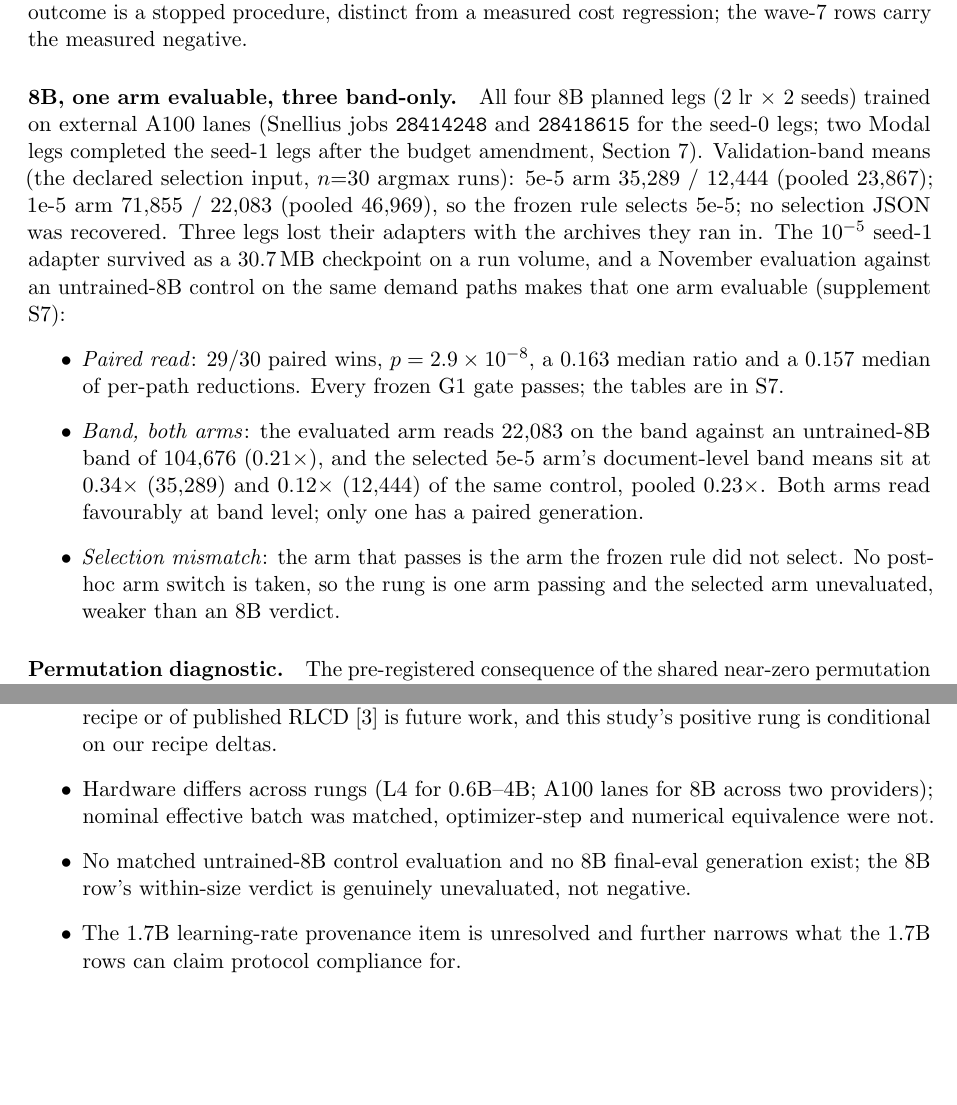
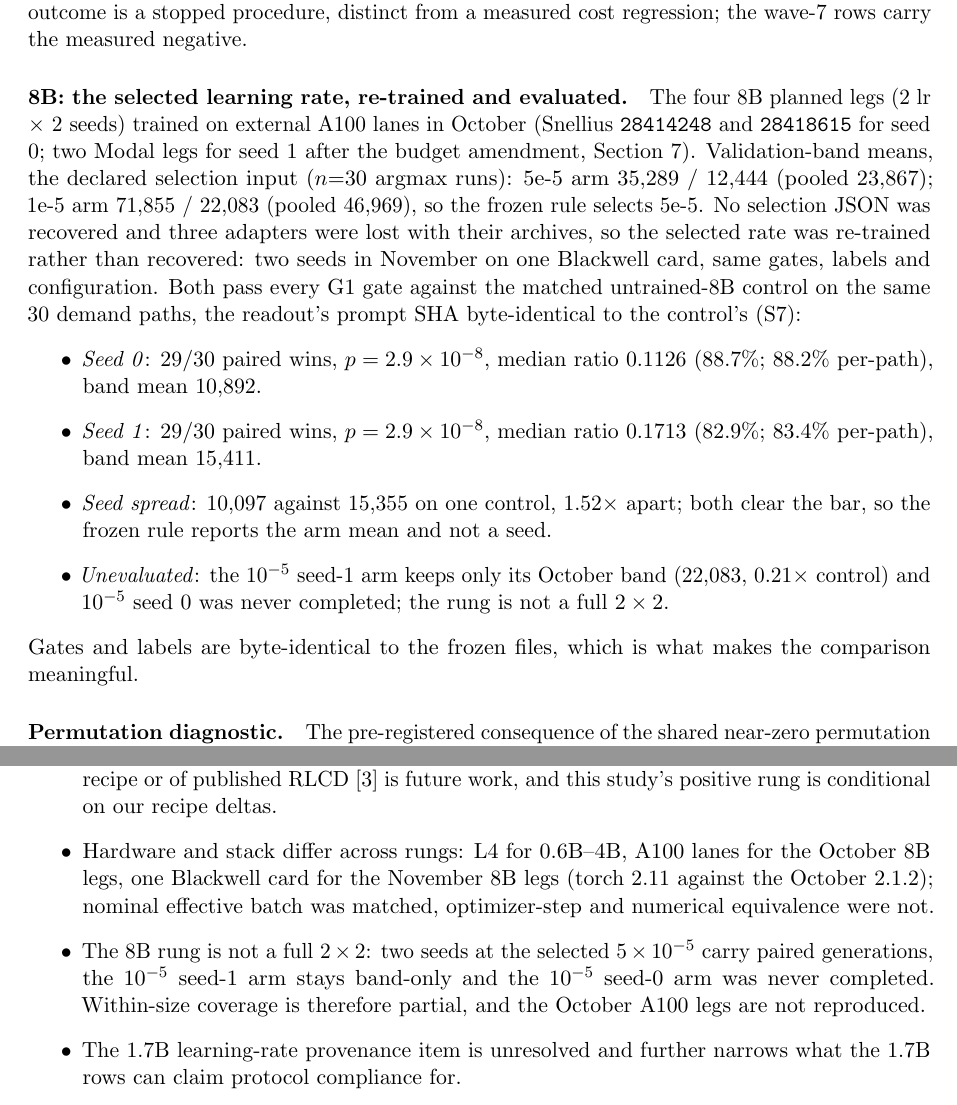
Before and after one commit to pepijnfrenken/agent-bullwhip-replication, a LaTeX paper (docs/paper/paper.tex): two parts of pages 7 and 10 of 12, joined at a grey line, cut so that both start at the same text, the shorter picture padded with empty space. Compiled offline with pdfLaTeX.

Commit message:
paper: 8B section rewritten against the November legs - selected arm passes G1 on both seeds (10,097 and 15,355 vs control 89,633), abstract/table/conclusions/limitations follow, supplement S7 gains the November subsection and S5 splits October from November rows

```diff
--- a/docs/paper/paper.tex
+++ b/docs/paper/paper.tex
@@ -350,28 +350,27 @@ $3.2\times10^{-4}$, the readout having left the label set). Its band means are 9
 has a matched final evaluation, so the wave-8 0.6B outcome is a stopped procedure, distinct from a
 measured cost regression; the wave-7 rows carry the measured negative.
 
-\paragraph{8B, one arm evaluable, three band-only.} All four 8B planned
-legs (2 lr $\times$ 2 seeds) trained on external A100 lanes (Snellius jobs \texttt{28414248}
-and \texttt{28418615} for the seed-0 legs; two Modal legs completed the seed-1 legs after the
-budget amendment, Section~\ref{sec:prov}). Validation-band means (the declared
-selection input, $n{=}30$ argmax runs): 5e-5 arm 35{,}289 / 12{,}444 (pooled 23{,}867); 1e-5 arm
-71{,}855 / 22{,}083 (pooled 46{,}969), so the frozen rule selects 5e-5; no selection JSON was
-recovered.
-Three legs lost their adapters with the archives they ran in. The $10^{-5}$ seed-1 adapter
-survived as a 30.7\,MB checkpoint on a run volume, and a November evaluation against an
-untrained-8B control on the same demand paths makes that one arm evaluable (supplement S7):
+\paragraph{8B: the selected learning rate, re-trained and evaluated.} The four 8B planned legs
+(2 lr $\times$ 2 seeds) trained on external A100 lanes in October (Snellius \texttt{28414248} and
+\texttt{28418615} for seed 0; two Modal legs for seed 1 after the budget amendment,
+Section~\ref{sec:prov}). Validation-band means, the declared selection input
+($n{=}30$ argmax runs): 5e-5 arm 35{,}289 / 12{,}444 (pooled 23{,}867); 1e-5 arm 71{,}855 /
+22{,}083 (pooled 46{,}969), so the frozen rule selects 5e-5. No selection JSON was recovered and three
+adapters were lost with their archives, so the selected rate was re-trained rather than recovered:
+two seeds in November on one Blackwell card, same gates, labels and configuration. Both pass every G1 gate against the matched untrained-8B
+control on the same 30 demand paths, the readout's prompt SHA byte-identical to the control's (S7):
 \begin{itemize}
 
-  \item \emph{Paired read}: 29/30 paired wins, $p = 2.9\times10^{-8}$, a 0.163 median ratio and a
-  0.157 median of per-path reductions. Every frozen G1 gate passes; the tables are in S7.
-  \item \emph{Band, both arms}: the evaluated arm reads 22{,}083 on the band against an
-  untrained-8B band of 104{,}676 ($0.21\times$), and the selected 5e-5 arm's document-level band
-  means sit at $0.34\times$ (35{,}289) and $0.12\times$ (12{,}444) of the same control, pooled
-  $0.23\times$. Both arms read favourably at band level; only one has a paired generation.
-  \item \emph{Selection mismatch}: the arm that passes is the arm the frozen rule did not select.
-  No post-hoc arm switch is taken, so the rung is one arm passing and the selected arm unevaluated,
-  weaker than an 8B verdict.
-\end{itemize}
+  \item \emph{Seed 0}: 29/30 paired wins, $p = 2.9\times10^{-8}$, median ratio 0.1126 (88.7\%;
+  88.2\% per-path), band mean 10{,}892.
+  \item \emph{Seed 1}: 29/30 paired wins, $p = 2.9\times10^{-8}$, median ratio 0.1713 (82.9\%;
+  83.4\% per-path), band mean 15{,}411.
+  \item \emph{Seed spread}: 10{,}097 against 15{,}355 on one control, $1.52\times$ apart; both clear
+  the bar, so the frozen rule reports the arm mean and not a seed.
+  \item \emph{Unevaluated}: the $10^{-5}$ seed-1 arm keeps only its October band (22{,}083,
+  $0.21\times$ control) and $10^{-5}$ seed 0 was never completed; the rung is not a full $2\times2$.
+\end{itemize}Gates and labels are byte-identical to the frozen files, which is what makes the comparison
+meaningful.
 
 \paragraph{Permutation diagnostic.} The pre-registered consequence of the shared near-zero
 permutation read (0.000 on the untrained control and every wave-7 arm; 0.047 and 0.039 on the passing
@@ -487,10 +487,12 @@ claimed.
   shared, not a delta (Appendix~\ref{app:deltas}). A verbatim re-run of the reference GRPO recipe
   or of published RLCD \cite{rlcd} is future work, and this study's positive rung is conditional
   on our recipe deltas.
-  \item Hardware differs across rungs (L4 for 0.6B--4B; A100 lanes for 8B across two providers);
-  nominal effective batch was matched, optimizer-step and numerical equivalence were not.
-  \item No matched untrained-8B control evaluation and no 8B final-eval generation exist; the 8B
-  row's within-size verdict is genuinely unevaluated, not negative.
+  \item Hardware and stack differ across rungs: L4 for 0.6B--4B, A100 lanes for the October 8B legs,
+  one Blackwell card for the November 8B legs (torch 2.11 against the October 2.1.2); nominal
+  effective batch was matched, optimizer-step and numerical equivalence were not.
+  \item The 8B rung is not a full $2\times2$: two seeds at the selected $5\times10^{-5}$ carry paired
+  generations, the $10^{-5}$ seed-1 arm stays band-only and the $10^{-5}$ seed-0 arm was never
+  completed. Within-size coverage is therefore partial, and the October A100 legs are not reproduced.
   \item The 1.7B learning-rate provenance item is unresolved and further narrows what the 1.7B
   rows can claim protocol compliance for.
   \item No bullwhip-amplification statistic, order-trajectory plot, or reliability-tail analysis is
```
Also changed, not shown: docs/paper/paper-supplement.tex (+51 -7 lines), docs/paper/paper-supplement.pdf, docs/paper/paper.pdf, docs/paper/paper.tex (37 more changed lines).
